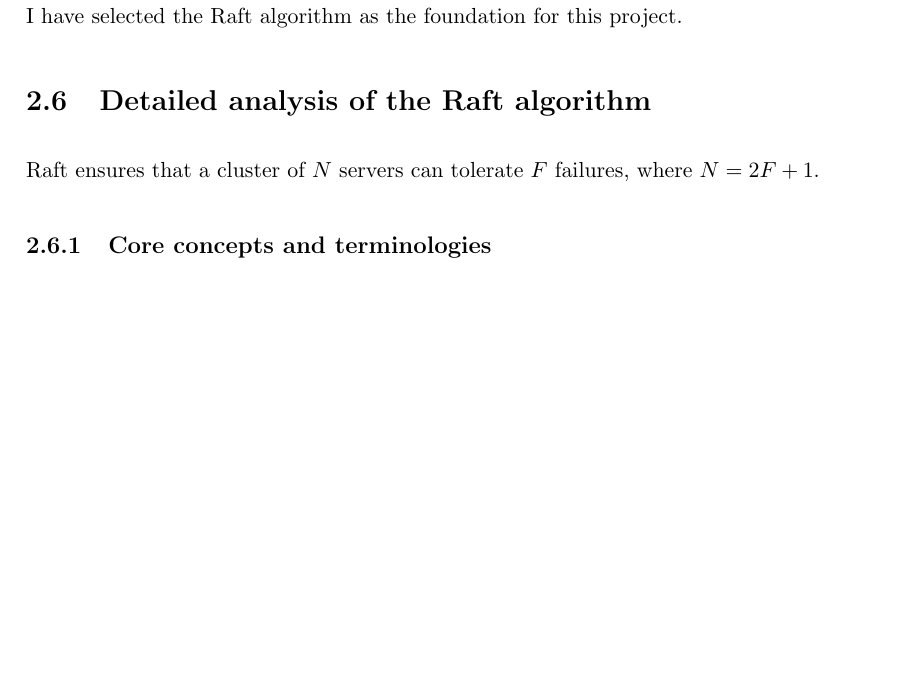
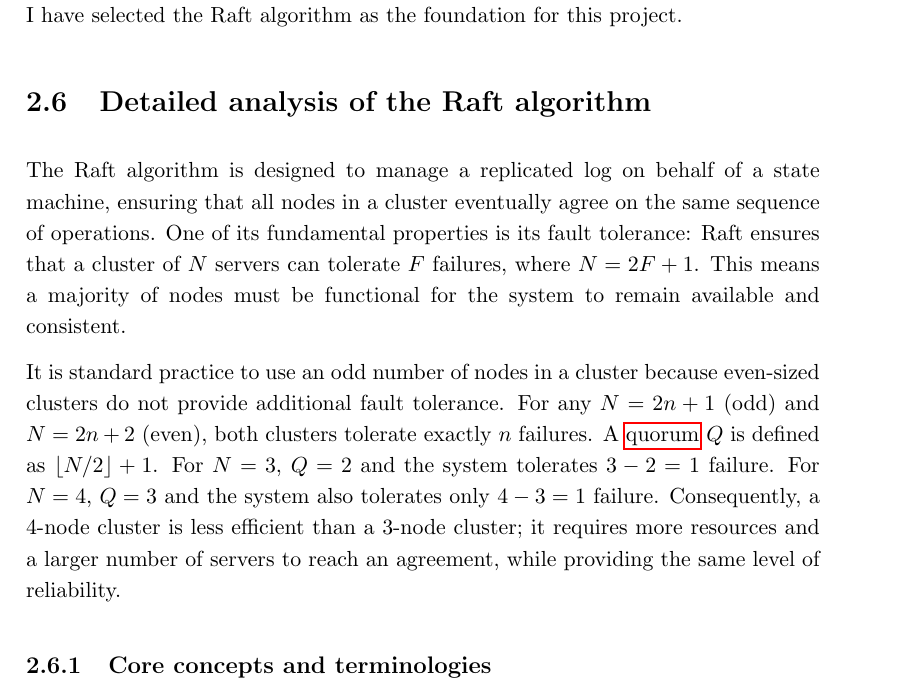
Before and after one commit to DominikSzczepaniak/distributed-cache, a LaTeX thesis (docs/thesis/przyklad.tex): part of page 18 of 60 before the commit and part of page 18 of 62 after it, cut so that both start at the same text, the shorter picture padded with empty space. Compiled offline with pdfLaTeX.

Commit message:
more polishing

```diff
--- a/docs/thesis/przyklad.tex
+++ b/docs/thesis/przyklad.tex
@@ -214,7 +214,9 @@ Due to its focus on implementability and the availability of robust documentatio
 
 \section{Detailed analysis of the Raft algorithm}
 
-Raft ensures that a cluster of $N$ servers can tolerate $F$ failures, where $N = 2F + 1$.
+The Raft algorithm is designed to manage a replicated log on behalf of a state machine, ensuring that all nodes in a cluster eventually agree on the same sequence of operations. One of its fundamental properties is its fault tolerance: Raft ensures that a cluster of $N$ servers can tolerate $F$ failures, where $N = 2F + 1$. This means a majority of nodes must be functional for the system to remain available and consistent.
+
+\noindent It is standard practice to use an odd number of nodes in a cluster because even-sized clusters do not provide additional fault tolerance. For any $N = 2n + 1$ (odd) and $N = 2n + 2$ (even), both clusters tolerate exactly $n$ failures. A \hyperref[def:quorum]{quorum} $Q$ is defined as $\lfloor N/2 \rfloor + 1$. For $N = 3$, $Q = 2$ and the system tolerates $3 - 2 = 1$ failure. For $N = 4$, $Q = 3$ and the system also tolerates only $4 - 3 = 1$ failure. Consequently, a 4-node cluster is less efficient than a 3-node cluster; it requires more resources and a larger number of servers to reach an agreement, while providing the same level of reliability.
 
 \subsection{Core concepts and terminologies}
 Before describing how the algorithm works, it is important to note, that it uses several key concepts. In consequence, understanding these terms is necessary to follow the detailed analysis. For more details, reader should refer to the original Raft paper \cite{raft}.
```
Also changed, not shown: docs/thesis/przyklad.pdf.
